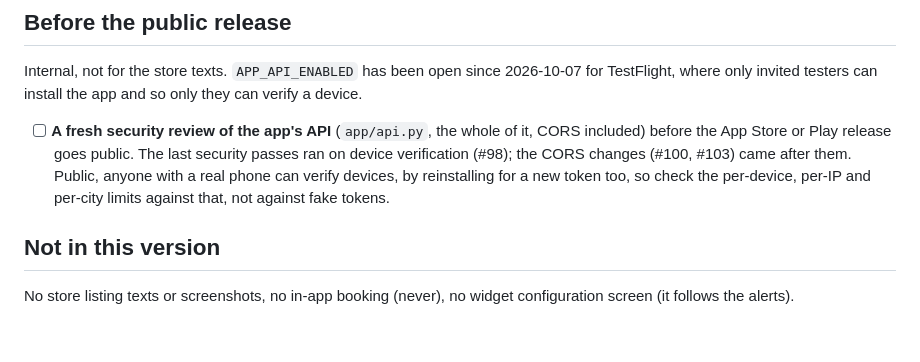
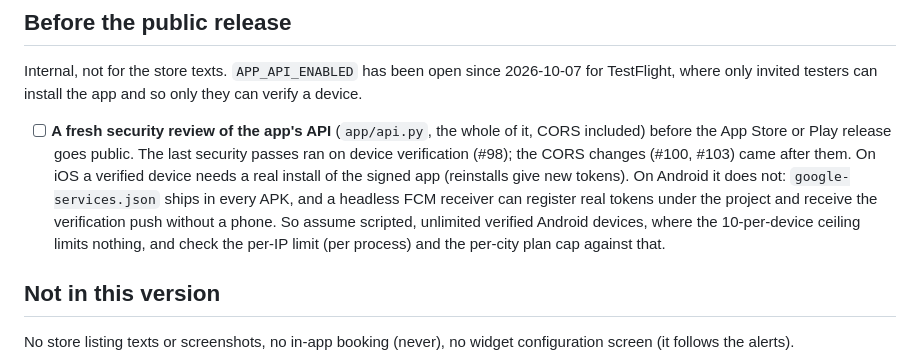
Before and after one commit to jakubwaller/buergerwecker, a Markdown page: client/README.md, the part around the change. GitHub-like rendering; blank space fills up the shorter version.

Commit message:
client/README: the review assumes scripted verified Android devices

```diff
--- a/client/README.md
+++ b/client/README.md
@@ -372,9 +372,13 @@ where only invited testers can install the app and so only they can verify a dev
 
 - [ ] **A fresh security review of the app's API** (`app/api.py`, the whole of it, CORS included)
       before the App Store or Play release goes public. The last security passes ran on device
-      verification (#98); the CORS changes (#100, #103) came after them. Public, anyone with a
-      real phone can verify devices, by reinstalling for a new token too, so check the
-      per-device, per-IP and per-city limits against that, not against fake tokens.
+      verification (#98); the CORS changes (#100, #103) came after them. On iOS a verified
+      device needs a real install of the signed app (reinstalls give new tokens). On Android it
+      does not: `google-services.json` ships in every APK, and a headless FCM receiver can
+      register real tokens under the project and receive the verification push without a phone.
+      So assume scripted, unlimited verified Android devices, where the 10-per-device ceiling
+      limits nothing, and check the per-IP limit (per process) and the per-city plan cap
+      against that.
 
 ## Not in this version
 
```
